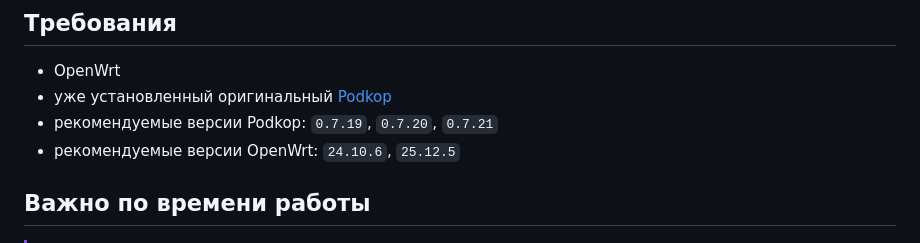
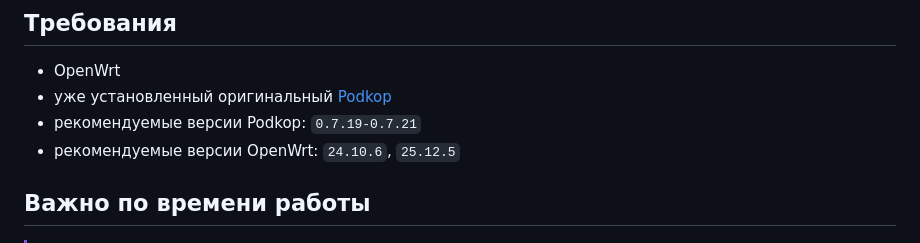
Before and after one commit to renqismike/obhodiq, a Markdown page: README.md, the part around the change. GitHub-like rendering.

```diff
--- a/README.md
+++ b/README.md
@@ -147,7 +147,7 @@ Obhodiq отвечает только за первую часть. Дальше
 
 - OpenWrt
 - уже установленный оригинальный [Podkop](https://github.com/itdoginfo/podkop)
-- рекомендуемые версии Podkop: `0.7.19`, `0.7.20`, `0.7.21`
+- рекомендуемые версии Podkop: `0.7.19-0.7.21`
 - рекомендуемые версии OpenWrt: `24.10.6`, `25.12.5`
 
 ## Важно по времени работы
```
Also changed, not shown: README.en.md (+1 -1 lines).
